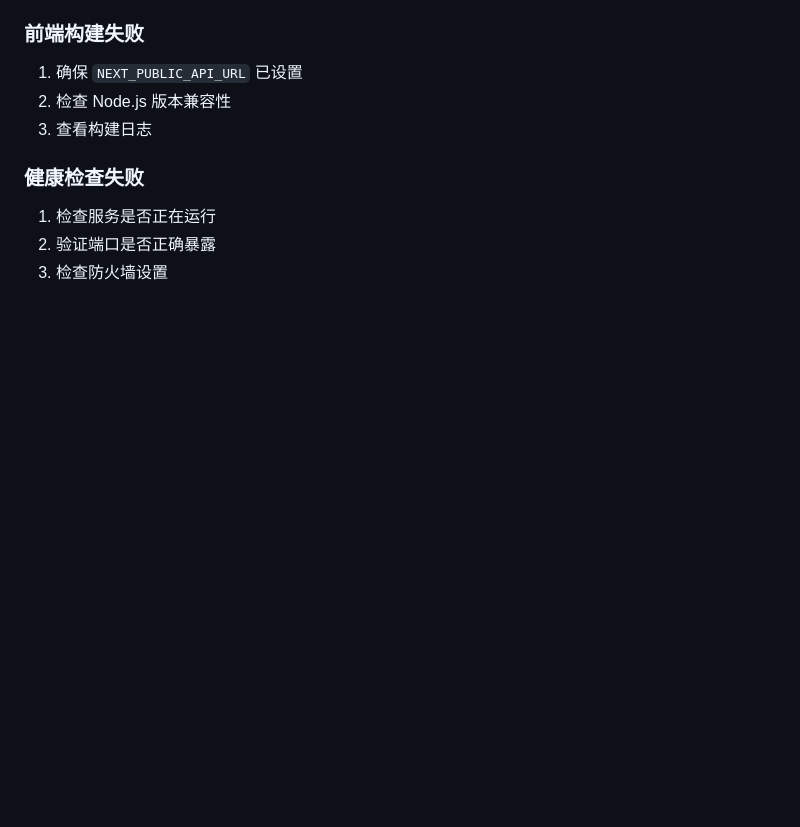
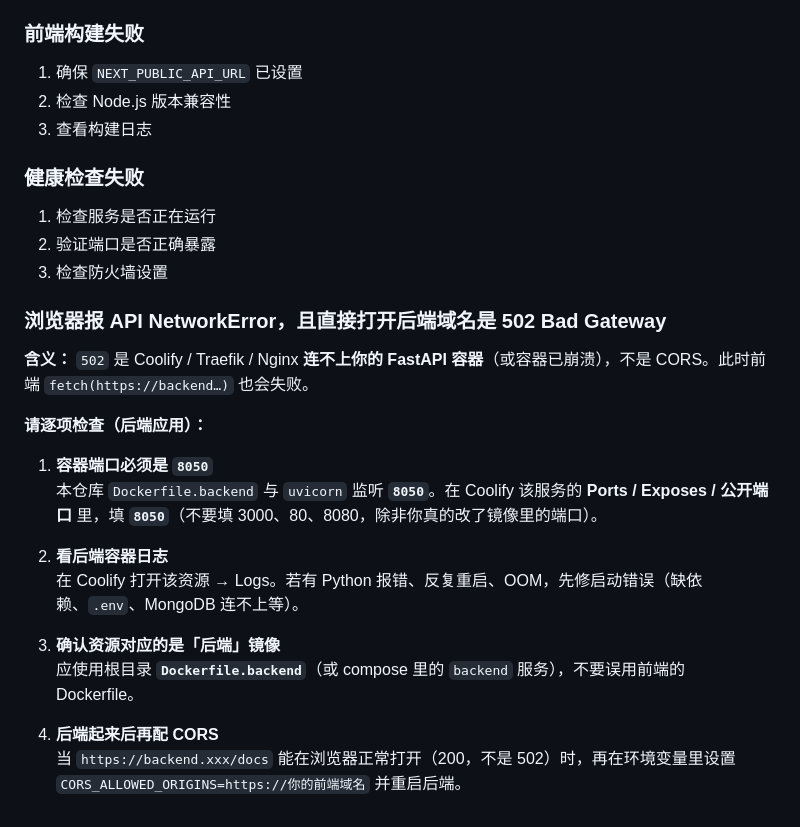
Before and after one commit to Asaaaaaa123/Gene-Search-Server, a Markdown page: DEPLOYMENT.md, the part around the change. GitHub-like rendering; blank space fills up the shorter version.

Commit message:
docs: Coolify backend 502 — expose port 8050, check logs
Made-with: Cursor

```diff
--- a/DEPLOYMENT.md
+++ b/DEPLOYMENT.md
@@ -199,3 +199,21 @@ docker-compose restart
 1. 检查服务是否正在运行
 2. 验证端口是否正确暴露
 3. 检查防火墙设置
+
+### 浏览器报 API NetworkError，且直接打开后端域名是 502 Bad Gateway
+
+**含义：** `502` 是 Coolify / Traefik / Nginx **连不上你的 FastAPI 容器**（或容器已崩溃），不是 CORS。此时前端 `fetch(https://backend…)` 也会失败。
+
+**请逐项检查（后端应用）：**
+
+1. **容器端口必须是 `8050`**
+   本仓库 `Dockerfile.backend` 与 `uvicorn` 监听 **`8050`**。在 Coolify 该服务的 **Ports / Exposes / 公开端口** 里，填 **`8050`**（不要填 3000、80、8080，除非你真的改了镜像里的端口）。
+
+2. **看后端容器日志**
+   在 Coolify 打开该资源 → Logs。若有 Python 报错、反复重启、OOM，先修启动错误（缺依赖、`.env`、MongoDB 连不上等）。
+
+3. **确认资源对应的是「后端」镜像**
+   应使用根目录 **`Dockerfile.backend`**（或 compose 里的 `backend` 服务），不要误用前端的 Dockerfile。
+
+4. **后端起来后再配 CORS**
+   当 `https://backend.xxx/docs` 能在浏览器正常打开（200，不是 502）时，再在环境变量里设置 `CORS_ALLOWED_ORIGINS=https://你的前端域名` 并重启后端。
```
